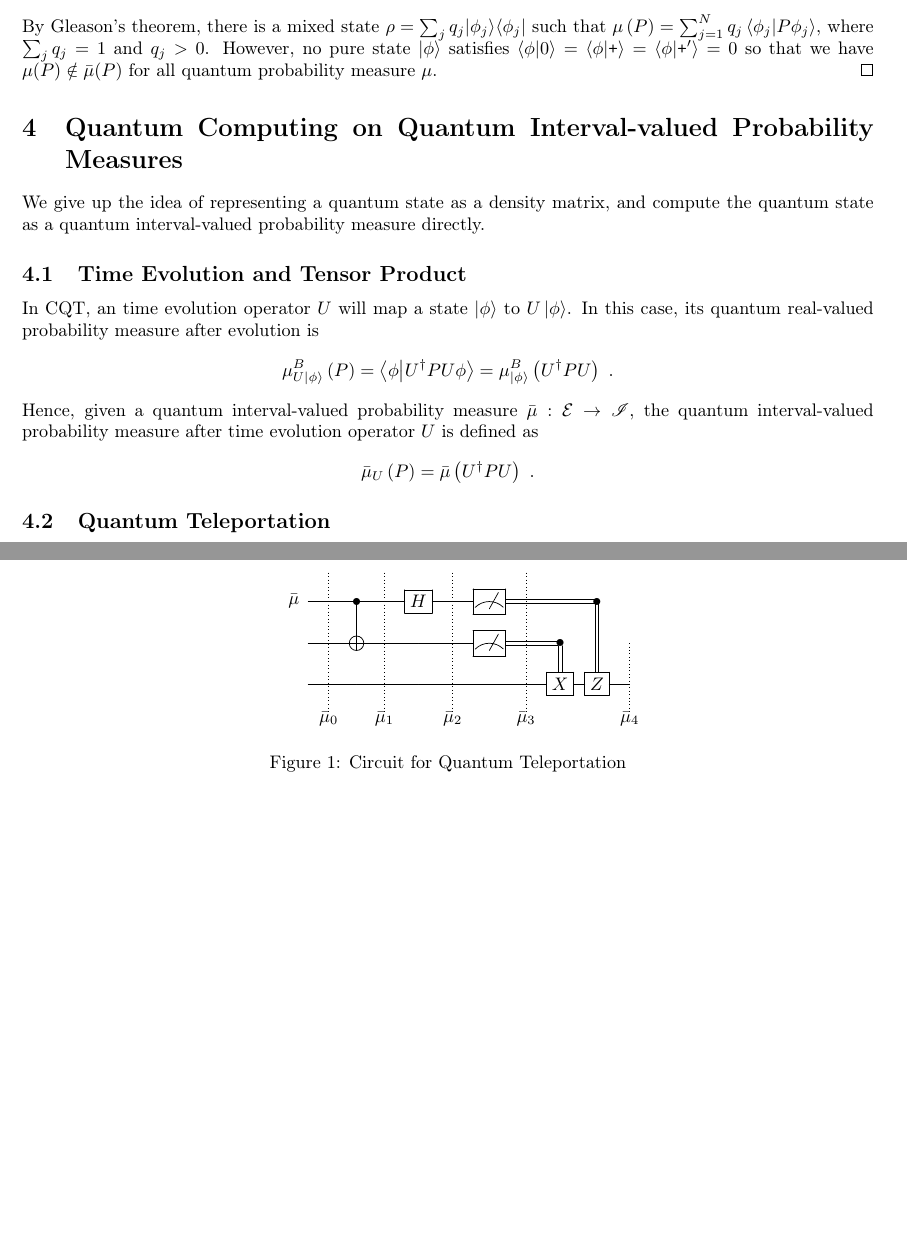
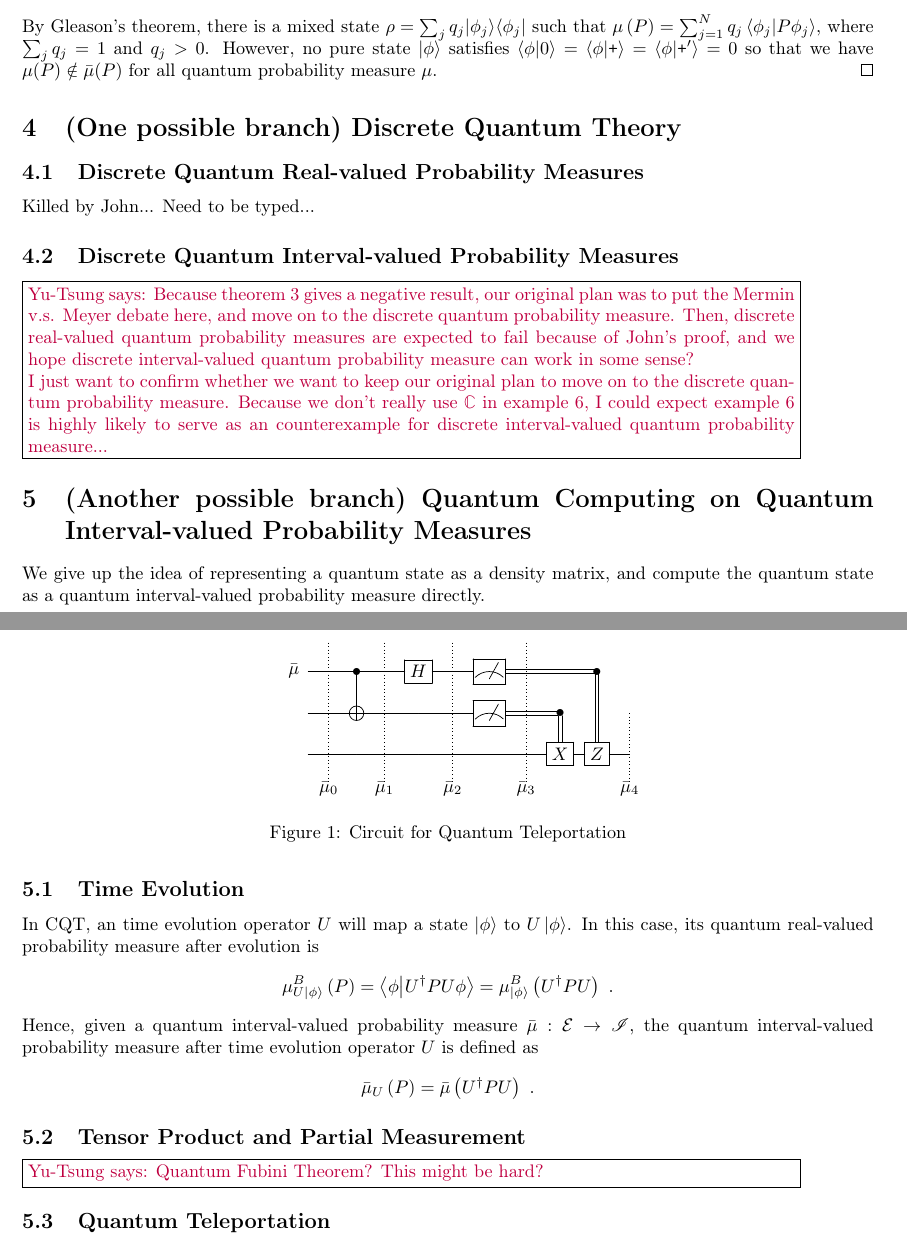
Before and after one commit to yuttai/Contextuality-and-Nonlocality-in-Discrete-Quantum-Theory, a LaTeX document (prob.tex): two parts of pages 12 and 13 of 14 before the commit and two parts of pages 12 and 13 of 15 after it, joined at a grey line, cut so that both start at the same text, the shorter picture padded with empty space. Compiled offline with pdfLaTeX.

Commit message:
prob.tex Typed two possible plans...

```diff
--- a/prob.tex
+++ b/prob.tex
@@ -1596,7 +1596,30 @@ we have $\mu(P)\notin\bar{\mu}(P)$ for all quantum probability measure~$\mu$.\qe
 
 
 
-\section{Quantum Computing on Quantum Interval-valued Probability Measures}
+\section{(One possible branch) Discrete Quantum Theory}
+
+\subsection{Discrete Quantum Real-valued Probability Measures}
+
+Killed by John... Need to be typed...
+
+\subsection{Discrete Quantum Interval-valued Probability Measures}
+
+\yutsung{Because theorem~\ref{def:EmptyCoreQuantumInterval-valuedProbability}
+gives a negative result, our original plan was to put the Mermin v.s.
+Meyer debate here, and move on to the discrete quantum probability
+measure. Then, discrete real-valued quantum probability measures are
+expected to fail because of John's proof, and we hope discrete interval-valued
+quantum probability measure can work in some sense?
+
+I just want to confirm whether we want to keep our original plan to
+move on to the discrete quantum probability measure. Because we don't
+really use $\mathbb{C}$ in example~\ref{ex:three-dimensional-three-value},
+I could expect example~\ref{ex:three-dimensional-three-value} is
+highly likely to serve as an counterexample for discrete interval-valued
+quantum probability measure...}
+
+\section{(Another possible branch) Quantum Computing on Quantum Interval-valued
+Probability Measures}
 
 We give up the idea of representing a quantum state as a density matrix,
 and compute the quantum state as a quantum interval-valued probability
@@ -1605,7 +1628,7 @@ measure directly.
 %%%%%
 
 
-\subsection{Time Evolution and Tensor Product}
+\subsection{Time Evolution}
 
 In CQT, an time evolution operator~$U$ will map a state~$\ket{\phi}$
 to $U\ket{\phi}$. In this case, its quantum real-valued probability
@@ -1619,6 +1642,13 @@ operator~$U$ is defined as
 \[
 \bar{\mu}_{U}\left(P\right)=\bar{\mu}\left(U^{\dagger}PU\right)\textrm{ .}
 \]
+
+%%%%%
+
+
+\subsection{Tensor Product and Partial Measurement}
+
+\yutsung{Quantum Fubini Theorem? This might be hard?}
 
 %%%%%
 
```
Also changed, not shown: prob.pdf, 1 other file.
